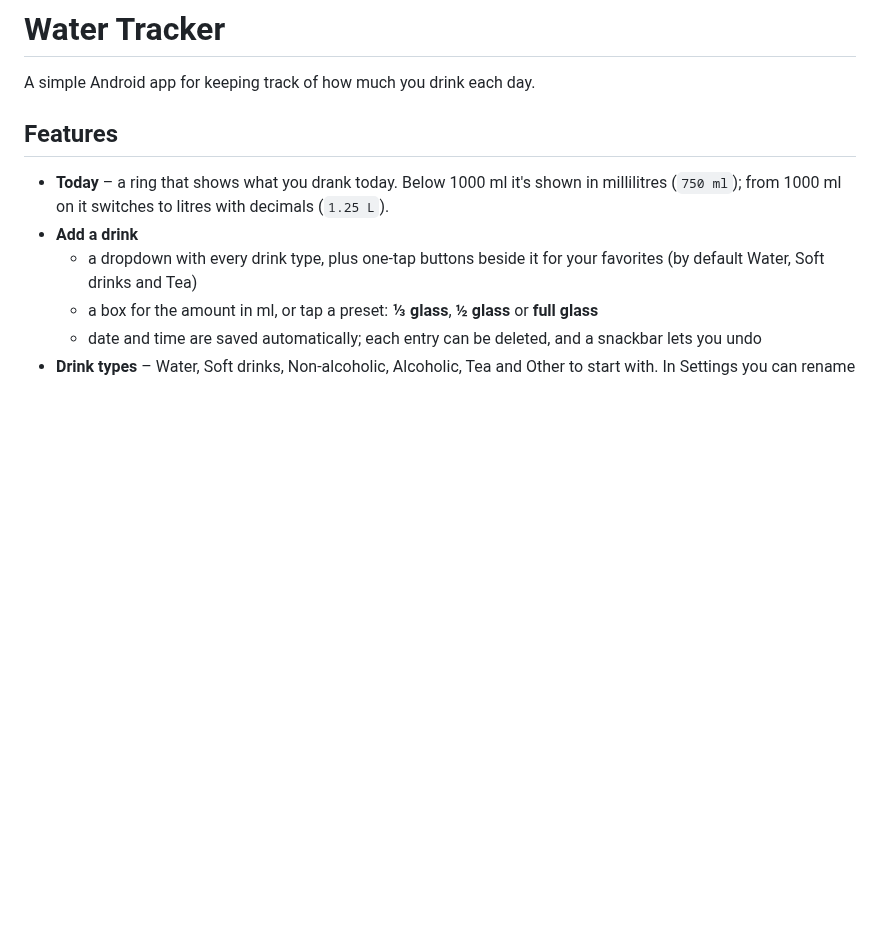
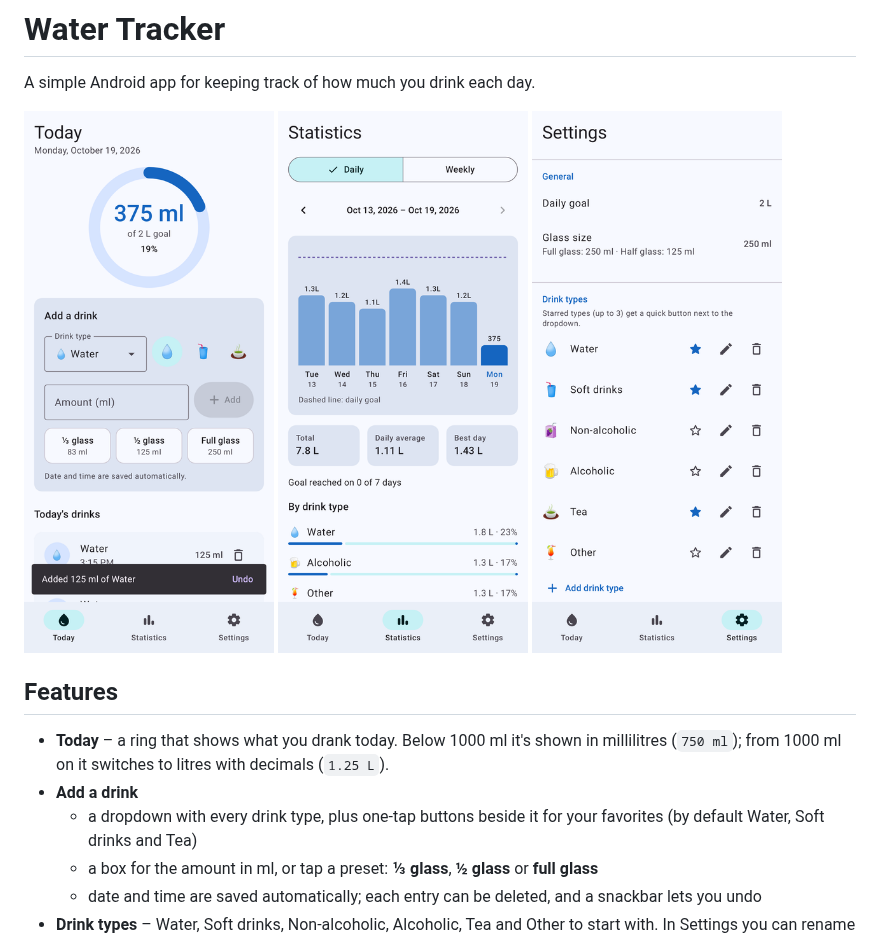
Before and after one commit to behnamrm/Water-Tracker, a Markdown page: README.md, the part around the change. GitHub-like rendering; pictures changed too: docs/settings.png (added), docs/statistics.png (added), docs/today.png (added); blank space fills up the shorter version.

```diff
--- a/README.md
+++ b/README.md
@@ -1,6 +1,12 @@
 # Water Tracker
 
 A simple Android app for keeping track of how much you drink each day.
+
+<p>
+  <img src="docs/today.png" width="250" alt="Today">
+  <img src="docs/statistics.png" width="250" alt="Statistics">
+  <img src="docs/settings.png" width="250" alt="Settings">
+</p>
 
 ## Features
 
```
Also changed, not shown: 4 other files.
